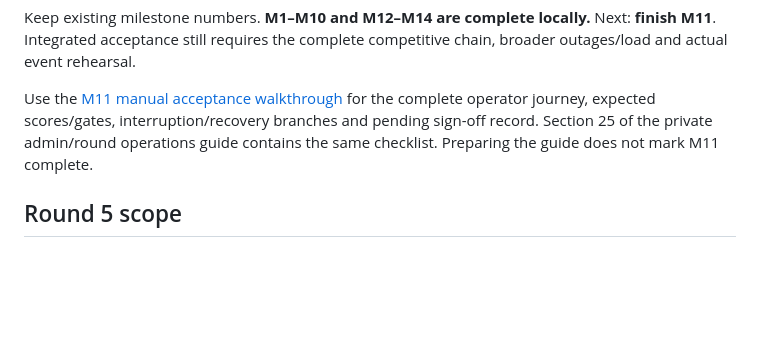
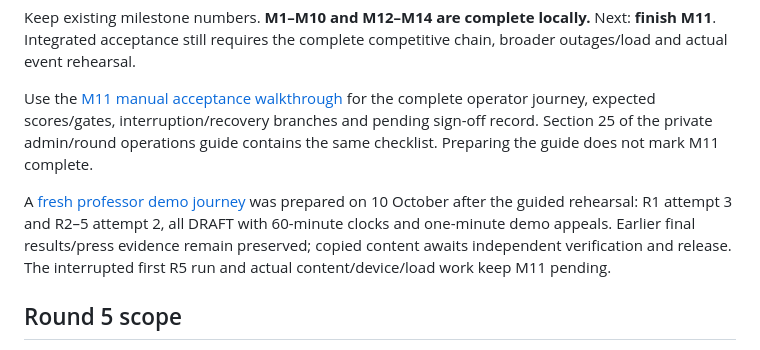
Before and after one commit to Parth-Sharma-Dev/tech-treasure-hunt, a Markdown page: docs/DEVELOPMENT_STATUS.md, the part around the change. Rendered like a GitHub page; blank space fills up the shorter version.

Commit message:
docs: record fresh professor demo preparation and restart steps

```diff
--- a/docs/DEVELOPMENT_STATUS.md
+++ b/docs/DEVELOPMENT_STATUS.md
@@ -19,6 +19,8 @@ Keep existing milestone numbers. **M1–M10 and M12–M14 are complete locally.*
 
 Use the [M11 manual acceptance walkthrough](M11_ACCEPTANCE_TESTING.md) for the complete operator journey, expected scores/gates, interruption/recovery branches and pending sign-off record. Section 25 of the private admin/round operations guide contains the same checklist. Preparing the guide does not mark M11 complete.
 
+A [fresh professor demo journey](PROFESSOR_DEMO.md) was prepared on 10 October after the guided rehearsal: R1 attempt 3 and R2–5 attempt 2, all DRAFT with 60-minute clocks and one-minute demo appeals. Earlier final results/press evidence remain preserved; copied content awaits independent verification and release. The interrupted first R5 run and actual content/device/load work keep M11 pending.
+
 ## Round 5 scope
 
 The final has five stages: AI-generated image recognition, answer from keywords, word decoding, image abnormalities and progressive image guessing. Teams press the website buzzer; the admin sees server press times and closes the window to confirm the earliest valid team's offline answering opportunity. No client-time or latency compensation is applied. See [Round 5 operations](ROUND5_OPERATIONS.md) and [remaining inputs](ROUND5_FORMAT.md).
```
Also changed, not shown: docs/PROFESSOR_DEMO.md (added, +45 -0 lines).
